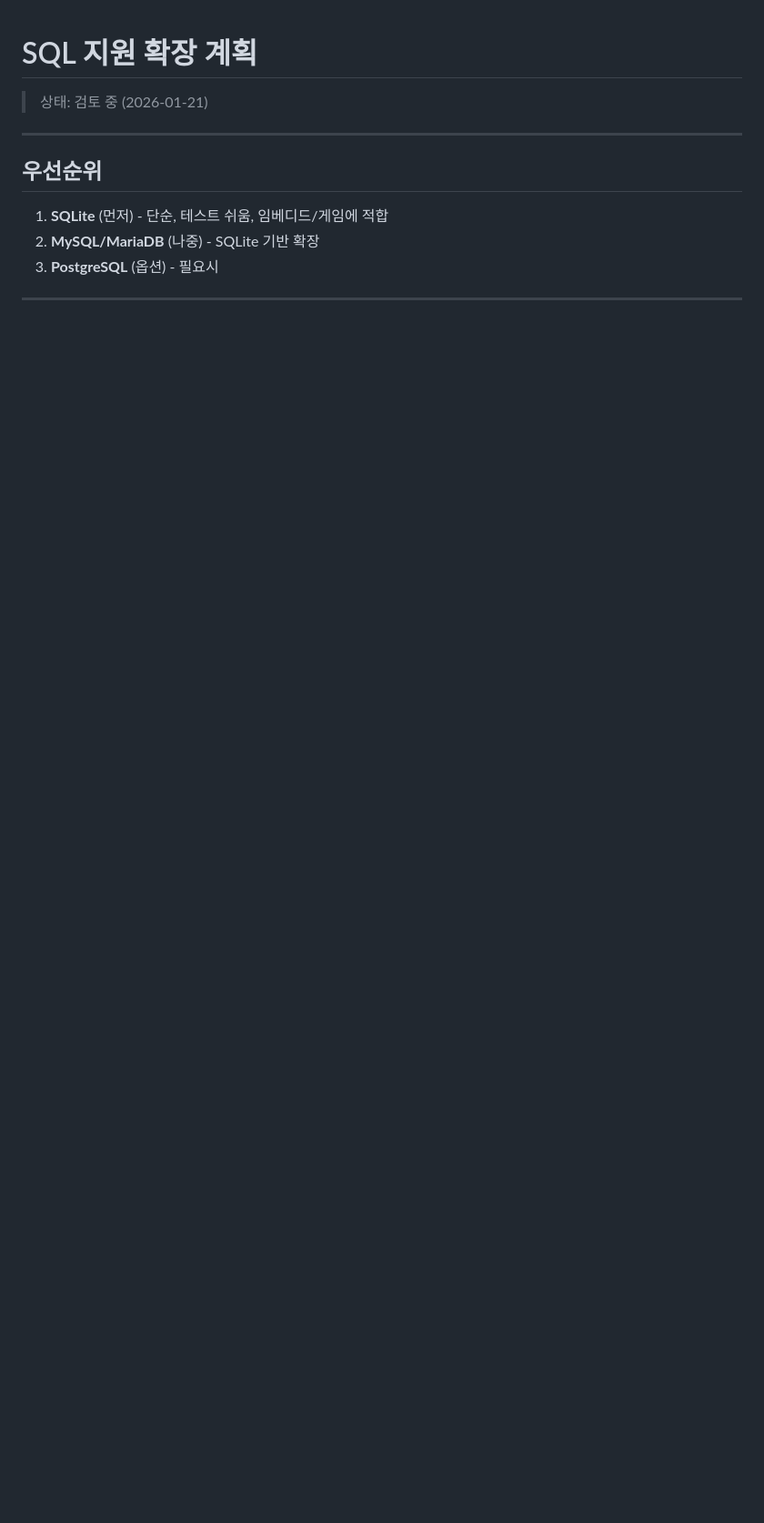
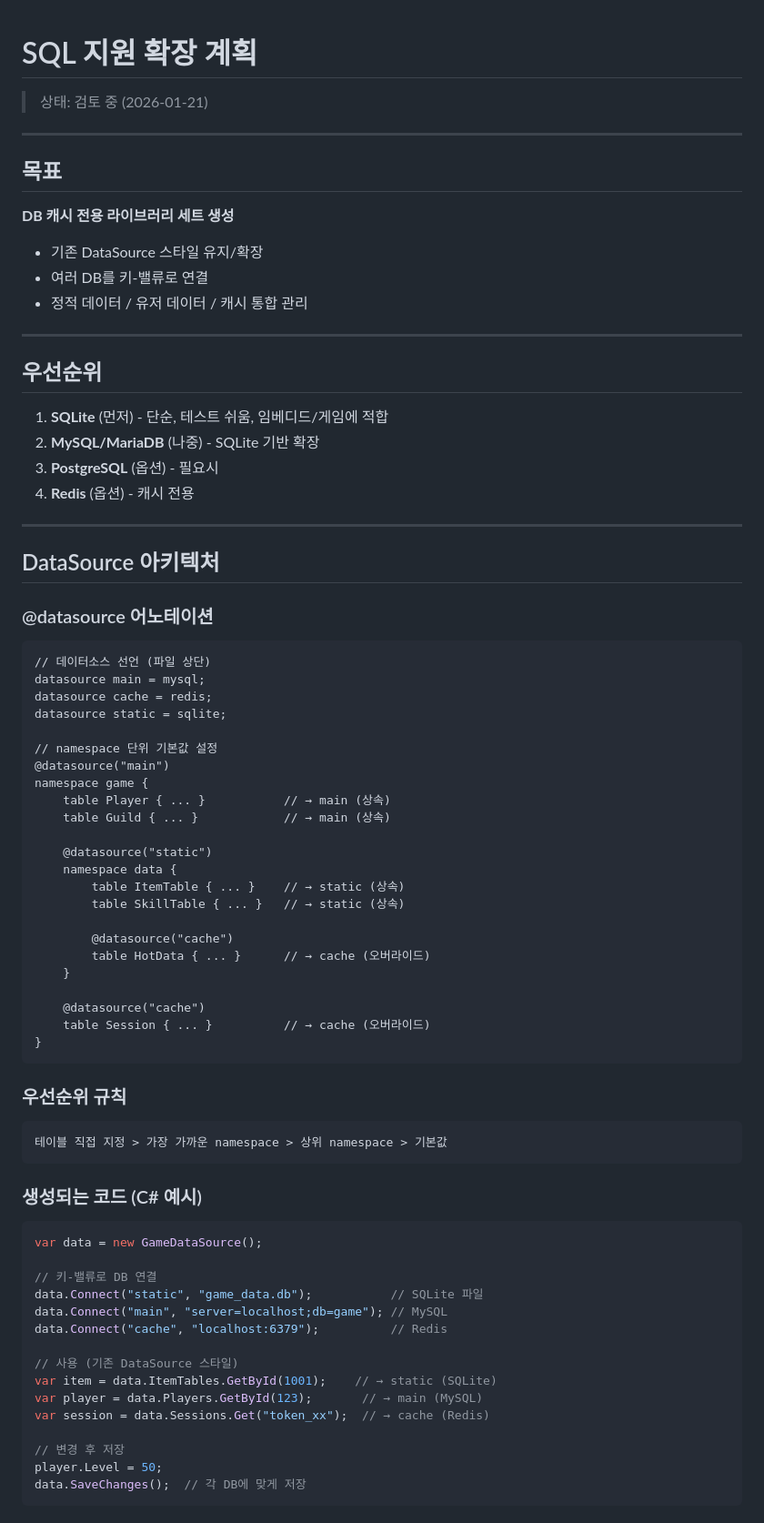
Before and after one commit to ittodo/PolyGen, a Markdown page: SQL_TODO.md, the part around one of its changes. Shown at 91% size. Rendered like a GitHub page; blank space fills up the shorter version.

Commit message:
docs: Add DataSource architecture with multi-DB support
- @datasource annotation for namespace/table level DB assignment
- Priority rules: table > nearest namespace > parent namespace
- Key-value based DB connection (static/main/cache)
- Support plan for SQLite, MySQL, Redis

````diff
--- a/SQL_TODO.md
+++ b/SQL_TODO.md
@@ -1,6 +1,15 @@
 # SQL 지원 확장 계획
 
 > 상태: 검토 중 (2026-01-21)
+
+---
+
+## 목표
+
+**DB 캐시 전용 라이브러리 세트 생성**
+- 기존 DataSource 스타일 유지/확장
+- 여러 DB를 키-밸류로 연결
+- 정적 데이터 / 유저 데이터 / 캐시 통합 관리
 
 ---
 
@@ -9,3 +18,63 @@
 1. **SQLite** (먼저) - 단순, 테스트 쉬움, 임베디드/게임에 적합
 2. **MySQL/MariaDB** (나중) - SQLite 기반 확장
 3. **PostgreSQL** (옵션) - 필요시
+4. **Redis** (옵션) - 캐시 전용
+
+---
+
+## DataSource 아키텍처
+
+### @datasource 어노테이션
+
+```poly
+// 데이터소스 선언 (파일 상단)
+datasource main = mysql;
+datasource cache = redis;
+datasource static = sqlite;
+
+// namespace 단위 기본값 설정
+@datasource("main")
+namespace game {
+    table Player { ... }           // → main (상속)
+    table Guild { ... }            // → main (상속)
+
+    @datasource("static")
+    namespace data {
+        table ItemTable { ... }    // → static (상속)
+        table SkillTable { ... }   // → static (상속)
+
+        @datasource("cache")
+        table HotData { ... }      // → cache (오버라이드)
+    }
+
+    @datasource("cache")
+    table Session { ... }          // → cache (오버라이드)
+}
+```
+
+### 우선순위 규칙
+
+```
+테이블 직접 지정 > 가장 가까운 namespace > 상위 namespace > 기본값
+```
+
+### 생성되는 코드 (C# 예시)
+
+```csharp
+var data = new GameDataSource();
+
+// 키-밸류로 DB 연결
+data.Connect("static", "game_data.db");           // SQLite 파일
+data.Connect("main", "server=localhost;db=game"); // MySQL
+data.Connect("cache", "localhost:6379");          // Redis
+
+// 사용 (기존 DataSource 스타일)
+var item = data.ItemTables.GetById(1001);    // → static (SQLite)
+var player = data.Players.GetById(123);       // → main (MySQL)
+var session = data.Sessions.Get("token_xx");  // → cache (Redis)
+
+// 변경 후 저장
+player.Level = 50;
+data.SaveChanges();  // 각 DB에 맞게 저장
+```
+
````
Also changed, not shown: other parts of SQL_TODO.md (+10 -0 lines).
